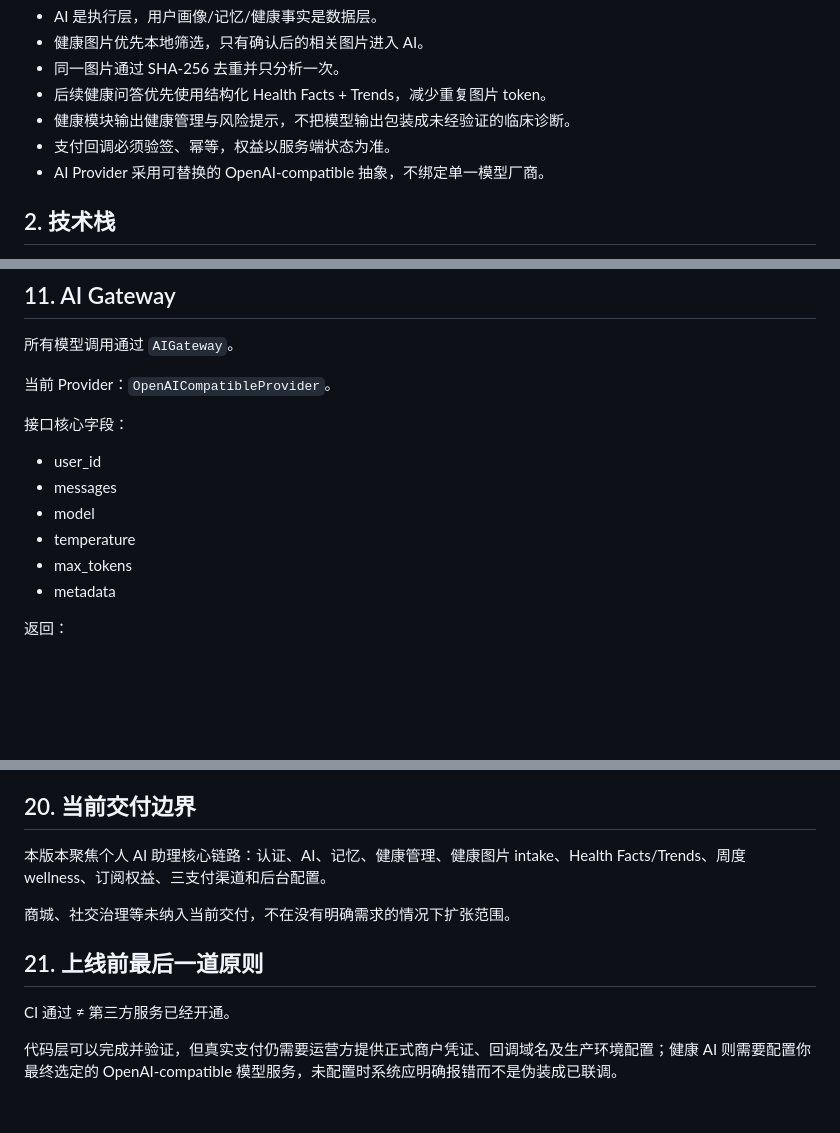
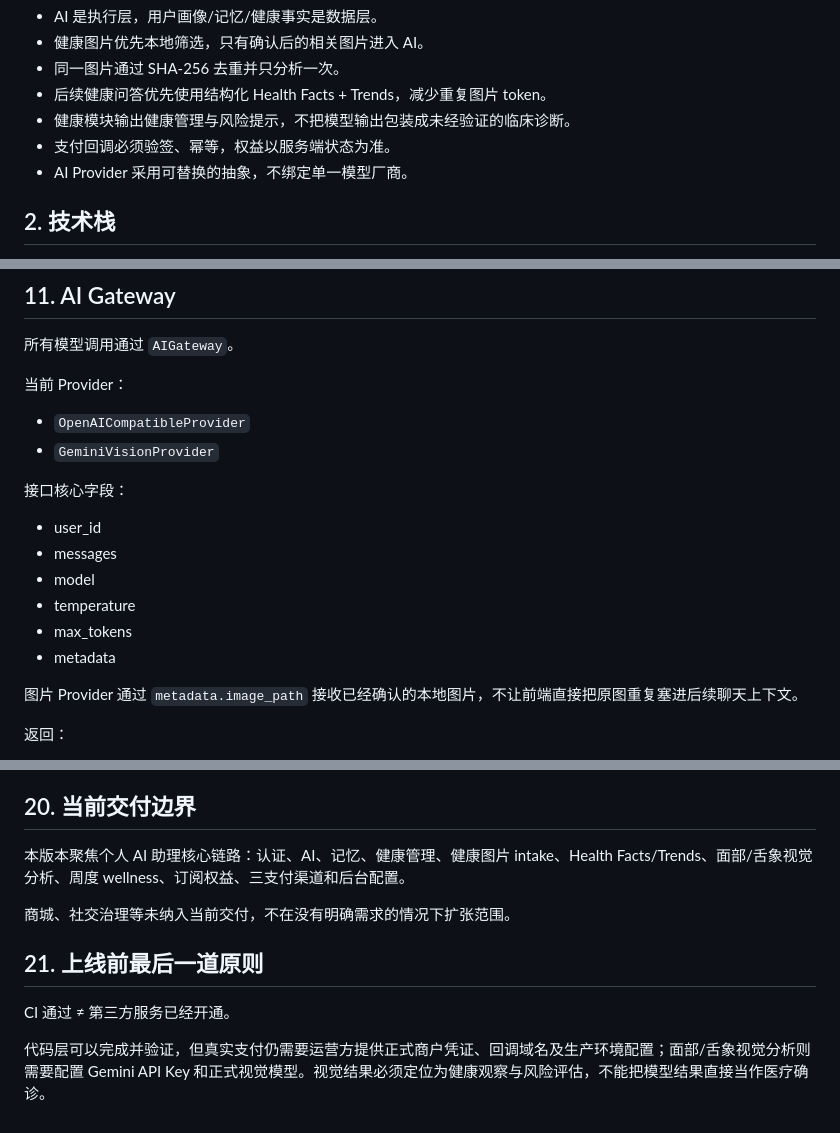
Before and after one commit to guangxiluoge-rgb/personal-ai-secretary, a Markdown page: DEVELOPMENT.md, 3 parts joined by grey strips. GitHub-like rendering; blank space fills up the shorter version.

```diff
--- a/DEVELOPMENT.md
+++ b/DEVELOPMENT.md
@@ -12,7 +12,7 @@
 - 后续健康问答优先使用结构化 Health Facts + Trends，减少重复图片 token。
 - 健康模块输出健康管理与风险提示，不把模型输出包装成未经验证的临床诊断。
 - 支付回调必须验签、幂等，权益以服务端状态为准。
-- AI Provider 采用可替换的 OpenAI-compatible 抽象，不绑定单一模型厂商。
+- AI Provider 采用可替换的抽象，不绑定单一模型厂商。
 
 ## 2. 技术栈
 
@@ -202,7 +219,10 @@ SHA-256 去重       = 0 token
 
 所有模型调用通过 `AIGateway`。
 
-当前 Provider：`OpenAICompatibleProvider`。
+当前 Provider：
+
+- `OpenAICompatibleProvider`
+- `GeminiVisionProvider`
 
 接口核心字段：
 
@@ -212,6 +232,8 @@ SHA-256 去重       = 0 token
 - temperature
 - max_tokens
 - metadata
+
+图片 Provider 通过 `metadata.image_path` 接收已经确认的本地图片，不让前端直接把原图重复塞进后续聊天上下文。
 
 返回：
 
@@ -404,7 +431,7 @@ ALIPAY_* credentials
 
 ## 20. 当前交付边界
 
-本版本聚焦个人 AI 助理核心链路：认证、AI、记忆、健康管理、健康图片 intake、Health Facts/Trends、周度 wellness、订阅权益、三支付渠道和后台配置。
+本版本聚焦个人 AI 助理核心链路：认证、AI、记忆、健康管理、健康图片 intake、Health Facts/Trends、面部/舌象视觉分析、周度 wellness、订阅权益、三支付渠道和后台配置。
 
 商城、社交治理等未纳入当前交付，不在没有明确需求的情况下扩张范围。
 
@@ -412,4 +439,4 @@ ALIPAY_* credentials
 
 CI 通过 ≠ 第三方服务已经开通。
 
-代码层可以完成并验证，但真实支付仍需要运营方提供正式商户凭证、回调域名及生产环境配置；健康 AI 则需要配置你最终选定的 OpenAI-compatible 模型服务，未配置时系统应明确报错而不是伪装成已联调。
+代码层可以完成并验证，但真实支付仍需要运营方提供正式商户凭证、回调域名及生产环境配置；面部/舌象视觉分析则需要配置 Gemini API Key 和正式视觉模型。视觉结果必须定位为健康观察与风险评估，不能把模型结果直接当作医疗确诊。
```
Also changed, not shown: other parts of DEVELOPMENT.md (+29 -7 lines).
